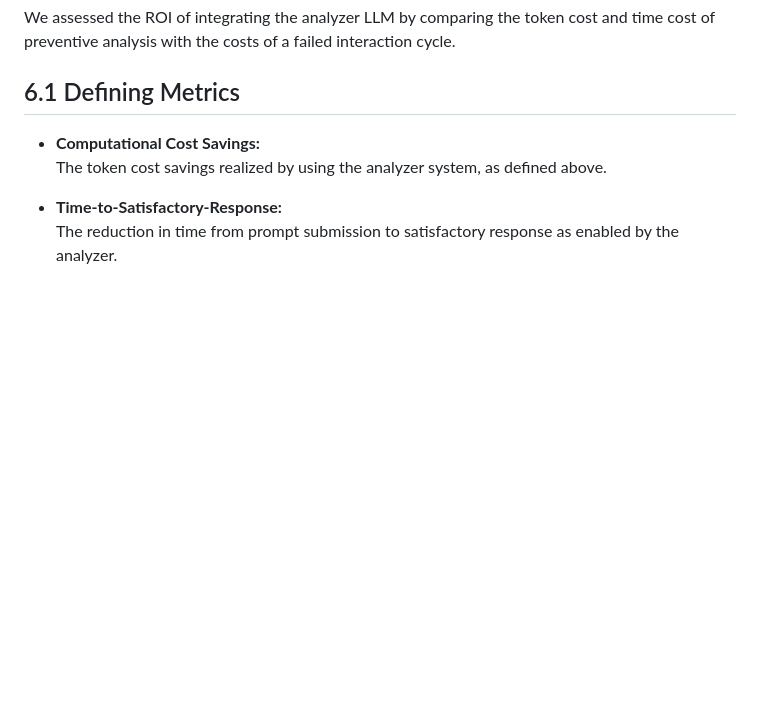
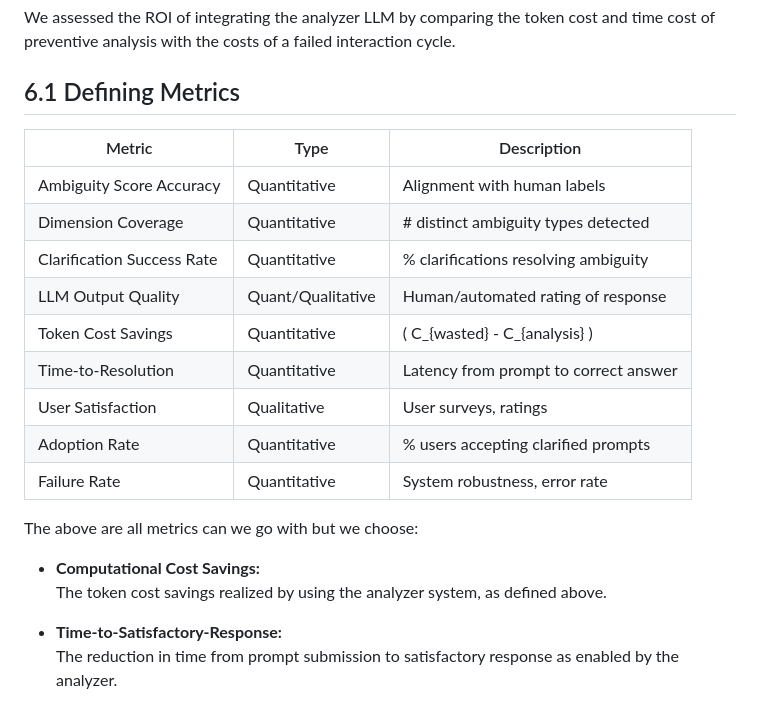
Before and after one commit to amuammer/ai, a Markdown page: README.md, the part around the change. Drawn GitHub-style; blank space fills up the shorter version.

Commit message:
all metrics

```diff
--- a/README.md
+++ b/README.md
@@ -213,6 +213,19 @@ For highly ambiguous prompts, we conservatively assume at least one wasted inter
 We assessed the ROI of integrating the analyzer LLM by comparing the token cost and time cost of preventive analysis with the costs of a failed interaction cycle.
 
 ## 6.1 Defining Metrics
+| Metric                     | Type               | Description                                   |
+|----------------------------|--------------------|-----------------------------------------------|
+| Ambiguity Score Accuracy   | Quantitative       | Alignment with human labels                   |
+| Dimension Coverage         | Quantitative       | # distinct ambiguity types detected          |
+| Clarification Success Rate | Quantitative       | % clarifications resolving ambiguity         |
+| LLM Output Quality         | Quant/Qualitative  | Human/automated rating of response            |
+| Token Cost Savings         | Quantitative       | \( C_{wasted} - C_{analysis} \) |
+| Time-to-Resolution         | Quantitative       | Latency from prompt to correct answer         |
+| User Satisfaction          | Qualitative        | User surveys, ratings                         |
+| Adoption Rate              | Quantitative       | % users accepting clarified prompts           |
+| Failure Rate               | Quantitative       | System robustness, error rate                 |
+
+The above are all metrics can we go with but we choose:
 
 - **Computational Cost Savings:**
   The token cost savings realized by using the analyzer system, as defined above.
```
